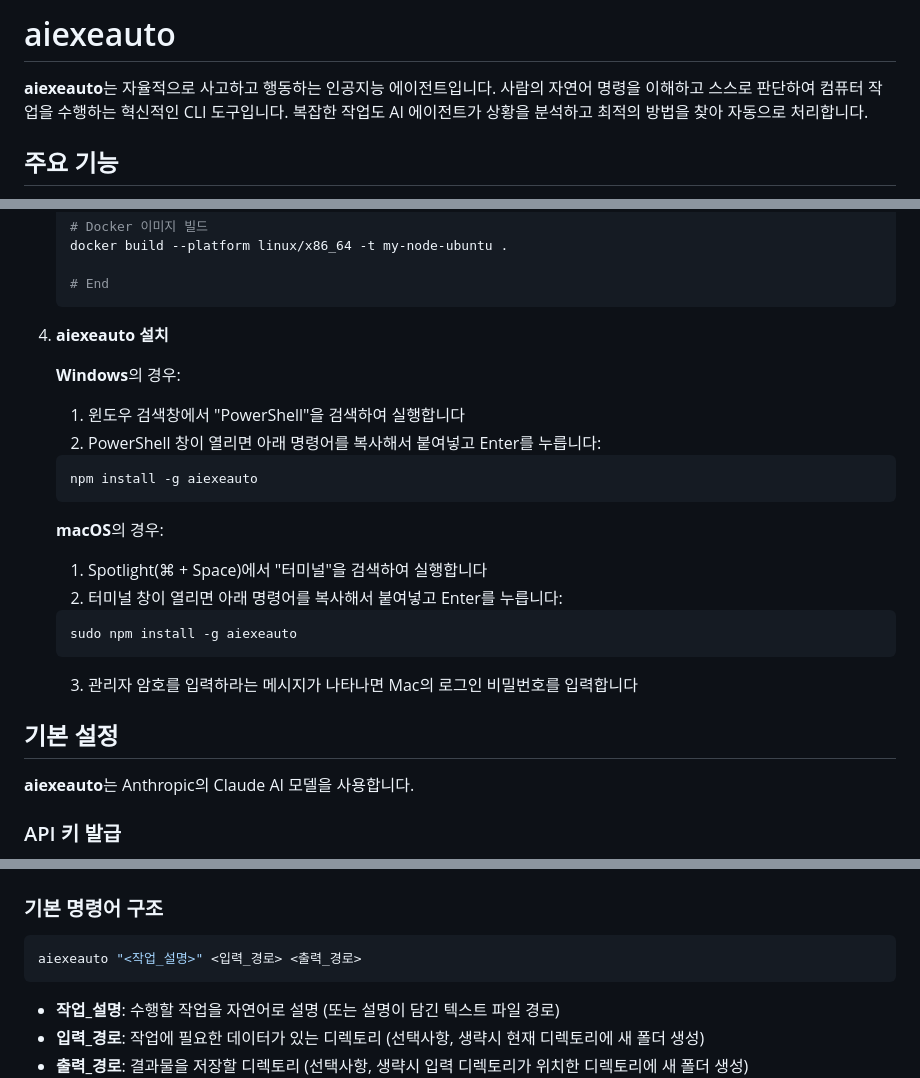
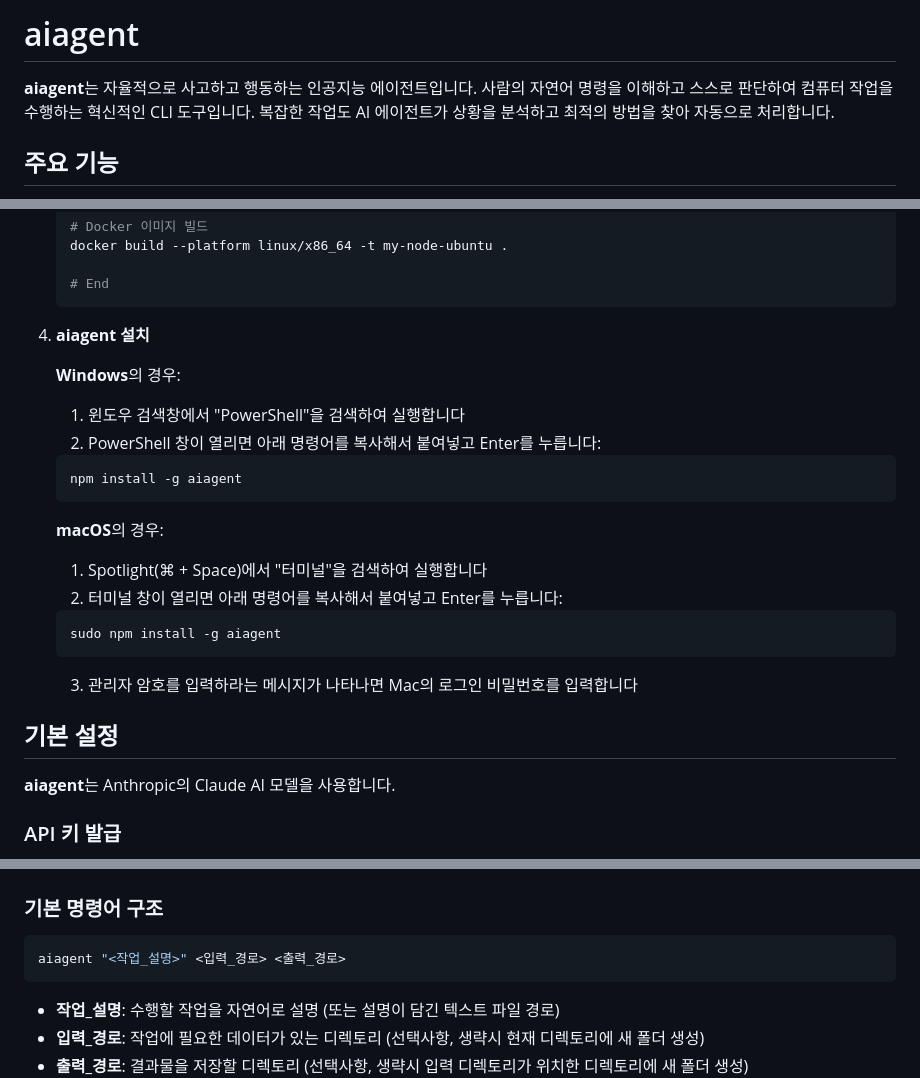
Before and after one commit to m-ill/aiagent, a Markdown page: README.md, 3 parts joined by grey strips. GitHub-like rendering.

````diff
--- a/README.md
+++ b/README.md
@@ -1,6 +1,6 @@
-# aiexeauto
+# aiagent
 
-**aiexeauto**는 자율적으로 사고하고 행동하는 인공지능 에이전트입니다. 사람의 자연어 명령을 이해하고 스스로 판단하여 컴퓨터 작업을 수행하는 혁신적인 CLI 도구입니다. 복잡한 작업도 AI 에이전트가 상황을 분석하고 최적의 방법을 찾아 자동으로 처리합니다.
+**aiagent**는 자율적으로 사고하고 행동하는 인공지능 에이전트입니다. 사람의 자연어 명령을 이해하고 스스로 판단하여 컴퓨터 작업을 수행하는 혁신적인 CLI 도구입니다. 복잡한 작업도 AI 에이전트가 상황을 분석하고 최적의 방법을 찾아 자동으로 처리합니다.
 
 ## 주요 기능
 
@@ -53,26 +53,26 @@
    # End
    ```
 
-4. **aiexeauto 설치**
+4. **aiagent 설치**
 
    **Windows**의 경우:
    1. 윈도우 검색창에서 "PowerShell"을 검색하여 실행합니다
    2. PowerShell 창이 열리면 아래 명령어를 복사해서 붙여넣고 Enter를 누릅니다:
    ```powershell
-   npm install -g aiexeauto
+   npm install -g aiagent
    ```
 
    **macOS**의 경우:
    1. Spotlight(⌘ + Space)에서 "터미널"을 검색하여 실행합니다
    2. 터미널 창이 열리면 아래 명령어를 복사해서 붙여넣고 Enter를 누릅니다:
    ```bash
-   sudo npm install -g aiexeauto
+   sudo npm install -g aiagent
    ```
    3. 관리자 암호를 입력하라는 메시지가 나타나면 Mac의 로그인 비밀번호를 입력합니다
 
 ## 기본 설정
 
-**aiexeauto**는 Anthropic의 Claude AI 모델을 사용합니다.
+**aiagent**는 Anthropic의 Claude AI 모델을 사용합니다.
 
 ### API 키 발급
 
@@ -108,7 +108,7 @@ aiexeauto config dockerWorkDir "/home/ubuntu/work" # Docker 작업 디렉토리
 ### 기본 명령어 구조
 
 ```bash
-aiexeauto "<작업_설명>" <입력_경로> <출력_경로>
+aiagent "<작업_설명>" <입력_경로> <출력_경로>
 ```
 
 - **작업_설명**: 수행할 작업을 자연어로 설명 (또는 설명이 담긴 텍스트 파일 경로)
````
Also changed, not shown: other parts of README.md (+1 -1 lines).
